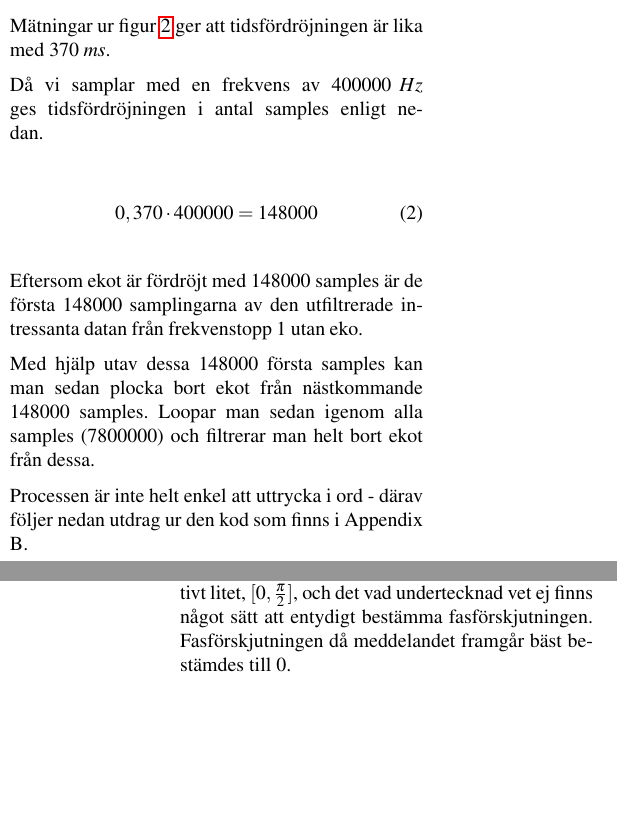
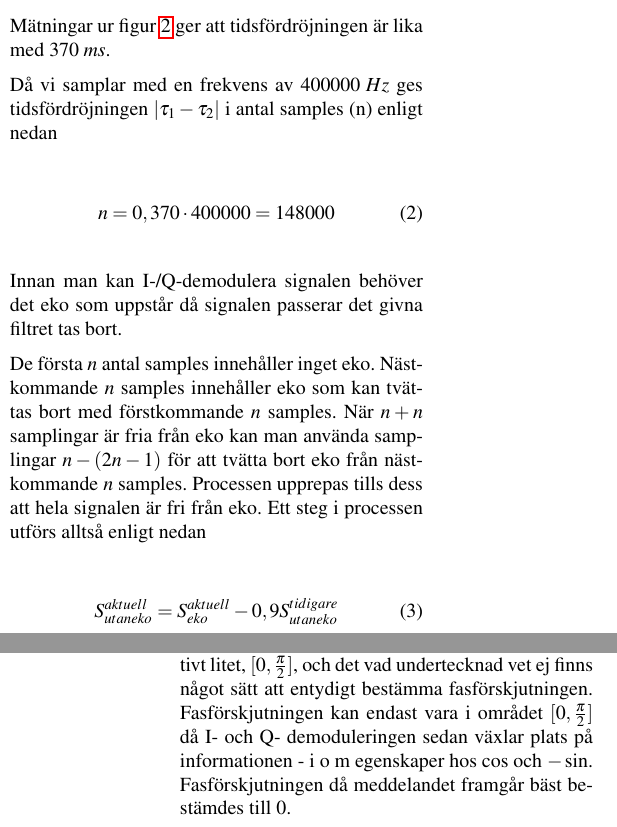
Before and after one commit to hansfilipelo/labbar, a LaTeX document (TSKS10/tsks10-rapportmall.tex): two parts of the columns of pages 3 and 4 of 9, joined at a grey line, cut so that both start at the same text, the shorter picture padded with empty space. Compiled offline with pdfLaTeX; a LaTeX package or settings file that is missing is left out.

Commit message:
Korrigerat rapport. Bilder kvarstår.

```diff
--- a/TSKS10/tsks10-rapportmall.tex
+++ b/TSKS10/tsks10-rapportmall.tex
@@ -119,20 +119,22 @@ Fördröjningen ges relativt enkelt ur mångtydighetsfunktionen för det vita br
 ~\\
 Mätningar ur figur \ref{fig:xCorr} ger att tidsfördröjningen är lika med $370\;ms$.
 
-Då vi samplar med en frekvens av $400 000\;Hz$ ges tidsfördröjningen i antal samples enligt nedan.
+Då vi samplar med en frekvens av $400 000\;Hz$ ges tidsfördröjningen $|\tau_1 - \tau_2|$ i antal samples (n) enligt nedan
 
 \begin{gather}
-0,370 \cdot 400 000 = 148 000
+n = 0,370 \cdot 400 000 = 148 000
 \label{equ:delaySamples}
 \end{gather}
 ~\\
-Eftersom ekot är fördröjt med $148 000$ samples är de första $148 000$ samplingarna av den utfiltrerade intressanta datan från frekvenstopp 1 utan eko.
+Innan man kan I-/Q-demodulera signalen behöver det eko som uppstår då signalen passerar det givna filtret tas bort.
 
-Med hjälp utav dessa $148 000$ första samples kan man sedan plocka bort ekot från nästkommande $148 000$ samples. Loopar man sedan igenom alla samples ($7 800 000$) och filtrerar man helt bort ekot från dessa.
+De första $n$ antal samples innehåller inget eko. Nästkommande $n$ samples innehåller eko som kan tvättas bort med förstkommande $n$ samples. När $n+n$ samplingar är fria från eko kan man använda samplingar $n-(2n-1)$ för att tvätta bort eko från nästkommande $n$ samples. Processen upprepas tills dess att hela signalen är fri från eko. Ett steg i processen utförs alltså enligt nedan
 
-Processen är inte helt enkel att uttrycka i ord - därav följer nedan utdrag ur den kod som finns i Appendix B.
-~\\
-\newpage
+\begin{gather}
+S_{utan eko}^{aktuell} = S_{eko}^{aktuell} - 0,9S_{utan eko}^{tidigare}
+\label{equ:eko}
+\end{gather}
+
 \subsection{I-/Q-demodulation}
 
 För att demodulera signalen används principer som beskrivs av Erik G. Larsson (2014). I- och Q-komponenter ges enligt nedan:
@@ -143,7 +145,7 @@ x_{Q}(t) = -\Large{H}_{B/2\;Hz}^{LP}\{2x(t)\sin{(2{\pi}f_{c}t + \theta)}\}
 \label{equ:iq}
 \end{gather}
 
-Där $\theta$ är fasförskjutningen. Fasförskjutningen har tyvärr testats fram då möjligt område för den är relativt litet, $[0,\frac{\pi}{2}]$, och det vad undertecknad vet ej finns något sätt att entydigt bestämma fasförskjutningen. Fasförskjutningen då meddelandet framgår bäst bestämdes till $0$.
+Där $\theta$ är fasförskjutningen. Fasförskjutningen har tyvärr testats fram då möjligt område för den är relativt litet, $[0,\frac{\pi}{2}]$, och det vad undertecknad vet ej finns något sätt att entydigt bestämma fasförskjutningen. Fasförskjutningen kan endast vara i området $[0,\frac{\pi}{2}]$ då I- och Q- demoduleringen sedan växlar plats på informationen - i o m egenskaper hos $\cos$ och $-\sin$. Fasförskjutningen då meddelandet framgår bäst bestämdes till $0$.
 
 
 % -------- Slutsatser ------------
```
Also changed, not shown: TSKS10/tsks10-rapportmall.tex (7 more changed lines).
